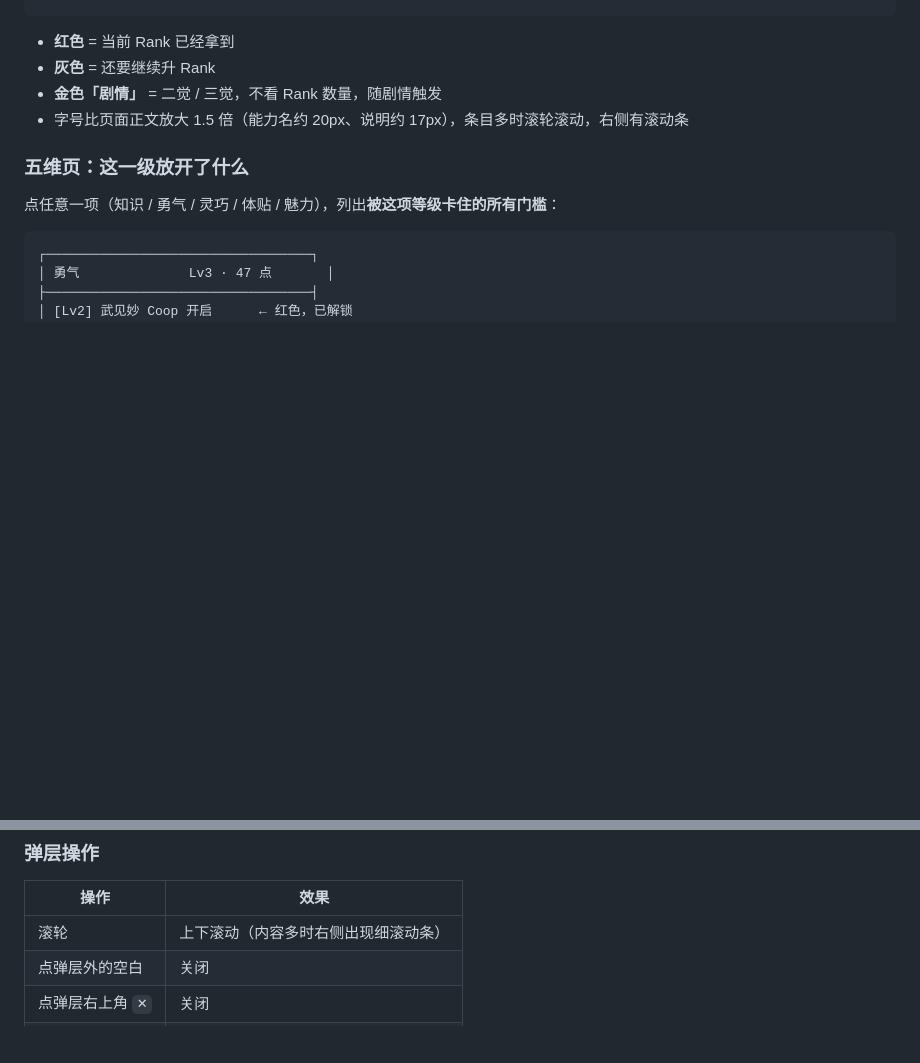
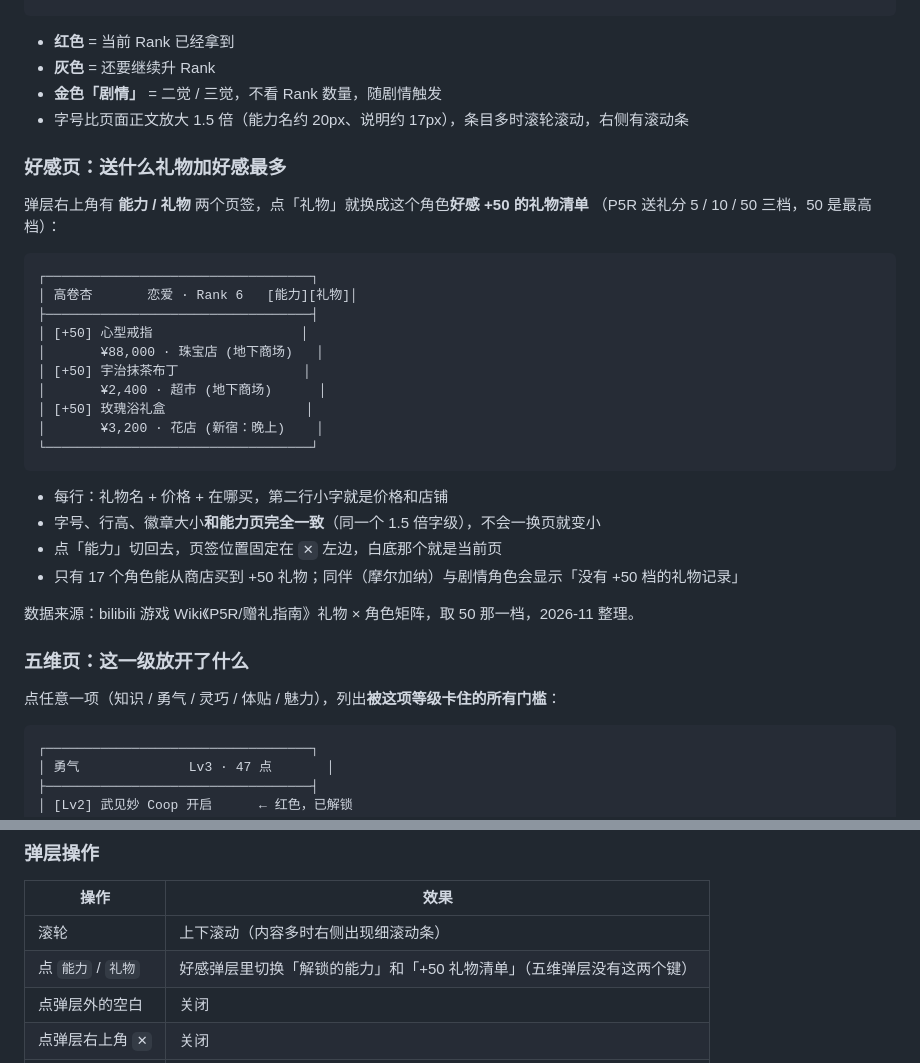
Before and after one commit to BHSY-wc/P5R-Stats-Overlay, a Markdown page: docs/使用说明.md, 2 parts joined by grey strips. GitHub-like rendering; blank space fills up the shorter version.

Commit message:
好感弹层新增「礼物」页：+50 礼物清单、页签切换、窄窗标题自适应

````diff
--- a/docs/使用说明.md
+++ b/docs/使用说明.md
@@ -64,6 +64,31 @@
 - **金色「剧情」** = 二觉 / 三觉，不看 Rank 数量，随剧情触发
 - 字号比页面正文放大 1.5 倍（能力名约 20px、说明约 17px），条目多时滚轮滚动，右侧有滚动条
 
+### 好感页：送什么礼物加好感最多
+
+弹层右上角有 **能力 / 礼物** 两个页签，点「礼物」就换成这个角色**好感 +50 的礼物清单**
+（P5R 送礼分 5 / 10 / 50 三档，50 是最高档）：
+
+```
+┌──────────────────────────────────┐
+│ 高卷杏       恋爱 · Rank 6   [能力][礼物]│
+├──────────────────────────────────┤
+│ [+50] 心型戒指                   │
+│       ¥88,000 · 珠宝店 (地下商场)   │
+│ [+50] 宇治抹茶布丁                │
+│       ¥2,400 · 超市 (地下商场)      │
+│ [+50] 玫瑰浴礼盒                  │
+│       ¥3,200 · 花店 (新宿：晚上)    │
+└──────────────────────────────────┘
+```
+
+- 每行：礼物名 + 价格 + 在哪买，第二行小字就是价格和店铺
+- 字号、行高、徽章大小**和能力页完全一致**（同一个 1.5 倍字级），不会一换页就变小
+- 点「能力」切回去，页签位置固定在 `✕` 左边，白底那个就是当前页
+- 只有 17 个角色能从商店买到 +50 礼物；同伴（摩尔加纳）与剧情角色会显示「没有 +50 档的礼物记录」
+
+数据来源：bilibili 游戏 Wiki《P5R/赠礼指南》礼物 × 角色矩阵，取 50 那一档，2026-11 整理。
+
 ### 五维页：这一级放开了什么
 
 点任意一项（知识 / 勇气 / 灵巧 / 体贴 / 魅力），列出**被这项等级卡住的所有门槛**：
@@ -94,6 +119,7 @@
 | 操作 | 效果 |
 |---|---|
 | 滚轮 | 上下滚动（内容多时右侧出现细滚动条） |
+| 点 `能力` / `礼物` | 好感弹层里切换「解锁的能力」和「+50 礼物清单」（五维弹层没有这两个键） |
 | 点弹层外的空白 | 关闭 |
 | 点弹层右上角 `✕` | 关闭 |
 | 点弹层内部 | 不关闭（防止误触） |
````
Also changed, not shown: README.md (+6 -0 lines), docs/images/coop-ability.png (added), docs/images/coop-gift.png (added), 8 other files.
